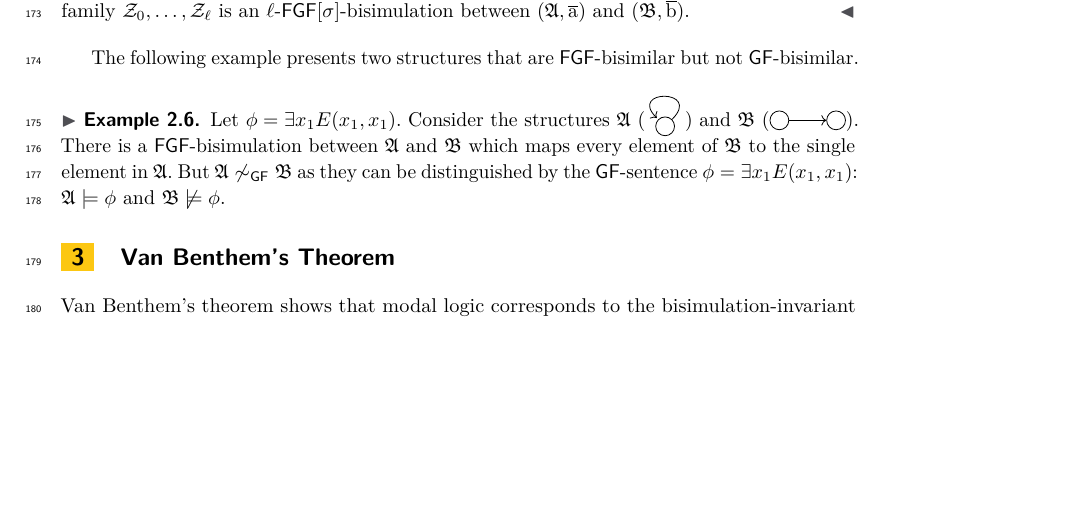
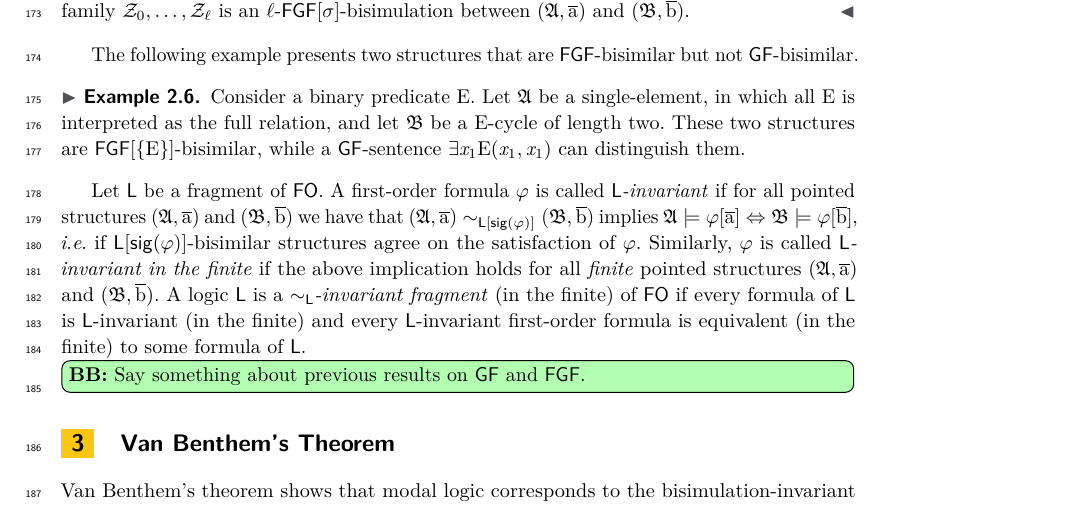
Before and after one commit to bennofs/fgf-characterisation, a LaTeX paper (Lipics version/main.tex, which reads Lipics version/sections/preliminaries.tex): part of page 5 of 7, cut so that both start at the same text, the shorter picture padded with empty space. Compiled offline with pdfLaTeX.

Commit message:
definitions of invariance.

```diff
--- a/Lipics version/sections/preliminaries.tex
+++ b/Lipics version/sections/preliminaries.tex
@@ -159,9 +159,17 @@ Moreover, the converse holds for $\omega$-saturated $\str{A}$ and $\str{B}$.
 \input{proofs/FGF-bisimulations-work-well}
 
 The following example presents two structures that are $\FGF$-bisimilar but not $\GF$-bisimilar.
-\begin{example} Let $\phi = \exists{x_{1}} E(x_{1}, x_{1})$. Consider the structures
-  $\str{A}$ (\begin{tikzpicture}[baseline=(n1.base), trim left=-10pt, trim right=10pt] \node[draw,circle] (n1) {}; \draw[->] (n1) edge[loop] (n1); \end{tikzpicture}) and
-  $\str{B}$~(\begin{tikzpicture}[baseline=-3pt] \node[draw,circle] (n1) {}; \node[draw,circle] (n2) at (1,0) {}; \draw[->] (n1) edge (n2); \end{tikzpicture}).
-  There is a $\FGF$-bisimulation between $\str{A}$ and $\str{B}$ which maps every element of $\str{B}$ to the single element in $\str{A}$.
-  But $\str{A} \not\bisimto_{\GF} \str{B}$ as they can be distinguished by the $\GF$-sentence $\phi = \exists{x_{1}} E(x_{1}, x_{1})$: $\str{A} \models \phi$ and $\str{B} \not\models \phi$.
+\begin{example}
+Consider a binary predicate $\relE$.
+Let $\str{A}$ be a single-element, in which all $\relE$ is interpreted as the full relation, and let $\str{B}$ be a $\relE$-cycle of length two. These two structures are $\FGF[\{\relE\}]$-bisimilar, while a $\GF$-sentence $\exists{\varx_1}\relE(\varx_1,\varx_1)$ can distinguish them.
 \end{example}
+
+Let $\logicL$ be a fragment of $\FO$.
+A first-order formula~$\varphi$ is called \emph{$\logicL$-invariant}
+if for all pointed structures $(\str{A},\elemtuplea)$ and $(\str{B}, \elemtupleb)$ we have that
+$(\str{A},\elemtuplea) \bisimto_{\logicL[\sig(\varphi)]} (\str{B}, \elemtupleb)$ implies
+$\str{A} \models \varphi[\elemtuplea] \Leftrightarrow \str{B} \models \varphi[\elemtupleb]$, \ie if $\logicL[\sig(\varphi)]$-bisimilar structures agree on the satisfaction of $\varphi$.
+Similarly, $\varphi$ is called \emph{$\logicL$-invariant in the finite} if the above implication holds for all \emph{finite} pointed structures $(\str{A},\elemtuplea)$ and $(\str{B}, \elemtupleb)$.
+A logic $\logicL$ is a \emph{$\bisimto_{\logicL}$-invariant fragment} (in the finite) of $\FO$ if every formula of~$\logicL$ is $\logicL$-invariant (in the finite) and every $\logicL$-invariant first-order formula is equivalent (in the finite) to some formula of $\logicL$.
+
+\bbebox{Say something about previous results on $\GF$ and $\FGF$.}
```
